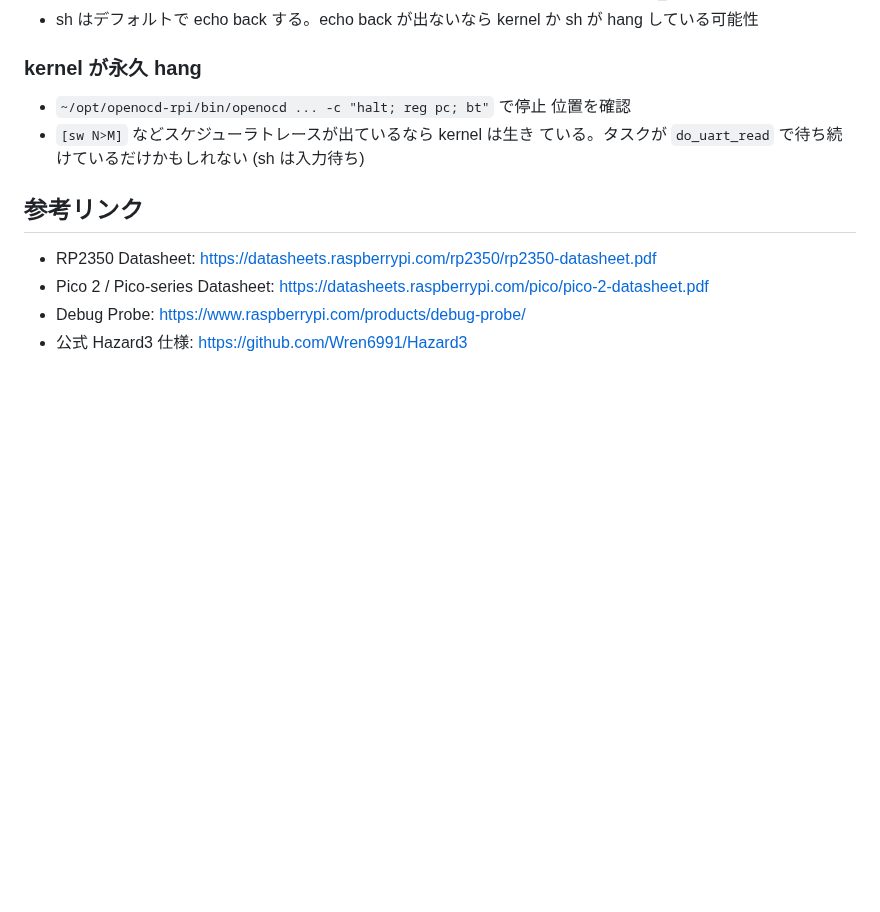
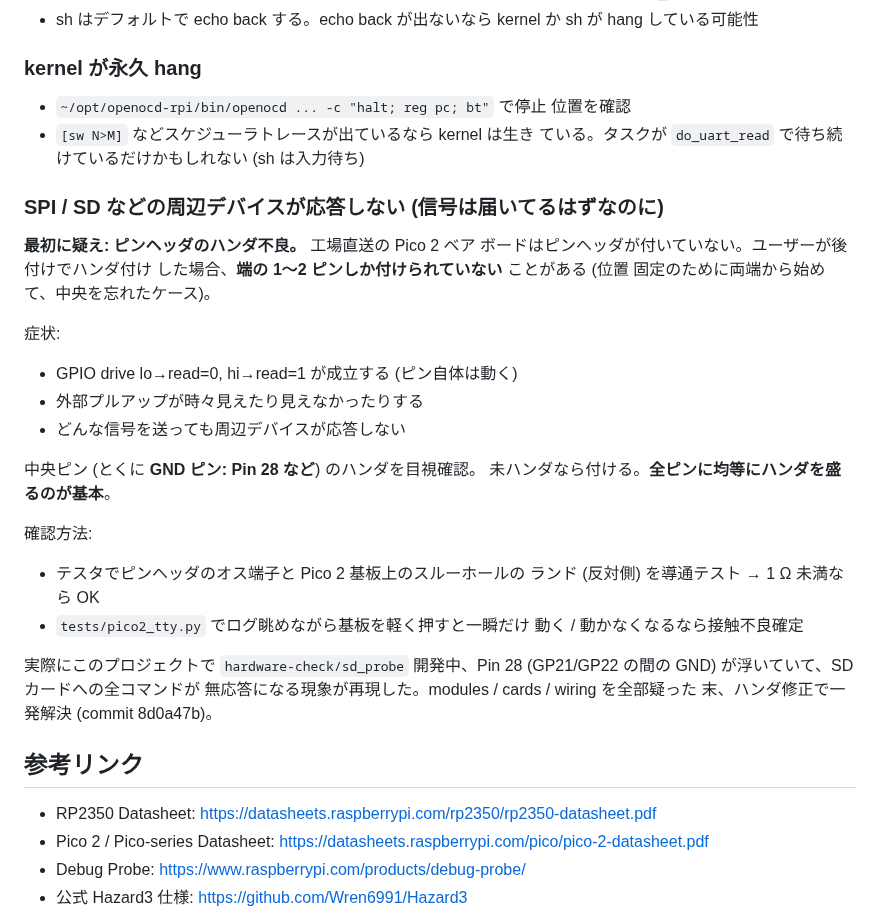
Before and after one commit to ikeji/mtos, a Markdown page: docs/pico2_hardware.md, the part around the change. GitHub-like rendering; blank space fills up the shorter version.

Commit message:
docs(pico2_hardware): document the pin-header solder-joint pitfall
Add a troubleshooting entry for "SPI / SD module appears wired but
peripheral never responds": the most insidious cause is a pin header
where only the end pins are soldered, leaving middle pins (especially
GND on Pin 28) floating. Symptom — every drive/read test passes
locally but the actual peripheral on the other end of the wires
goes silent. Burned several hours on this exact bug while bringing
up the Catalex-style SD module before discovering the loose Pin 28.

Co-Authored-By: Claude Opus 4.7 (1M context) <noreply@anthropic.com>

```diff
--- a/docs/pico2_hardware.md
+++ b/docs/pico2_hardware.md
@@ -406,6 +406,32 @@ SKIP 条件: `GEN2_DIR` 未設定 / `openocd` 未存在 / `/dev/ttyACM0`
   ている。タスクが `do_uart_read` で待ち続けているだけかもしれない
   (sh は入力待ち)
 
+### SPI / SD などの周辺デバイスが応答しない (信号は届いてるはずなのに)
+
+**最初に疑え: ピンヘッダのハンダ不良。** 工場直送の Pico 2 ベア
+ボードはピンヘッダが付いていない。ユーザーが後付けでハンダ付け
+した場合、**端の 1〜2 ピンしか付けられていない** ことがある (位置
+固定のために両端から始めて、中央を忘れたケース)。
+
+症状:
+- GPIO drive lo→read=0, hi→read=1 が成立する (ピン自体は動く)
+- 外部プルアップが時々見えたり見えなかったりする
+- どんな信号を送っても周辺デバイスが応答しない
+
+中央ピン (とくに **GND ピン: Pin 28 など**) のハンダを目視確認。
+未ハンダなら付ける。**全ピンに均等にハンダを盛るのが基本**。
+
+確認方法:
+- テスタでピンヘッダのオス端子と Pico 2 基板上のスルーホールの
+  ランド (反対側) を導通テスト → 1 Ω 未満なら OK
+- `tests/pico2_tty.py` でログ眺めながら基板を軽く押すと一瞬だけ
+  動く / 動かなくなるなら接触不良確定
+
+実際にこのプロジェクトで `hardware-check/sd_probe` 開発中、Pin 28
+(GP21/GP22 の間の GND) が浮いていて、SD カードへの全コマンドが
+無応答になる現象が再現した。modules / cards / wiring を全部疑った
+末、ハンダ修正で一発解決 (commit 8d0a47b)。
+
 ## 参考リンク
 
 - RP2350 Datasheet: <https://datasheets.raspberrypi.com/rp2350/rp2350-datasheet.pdf>
```
